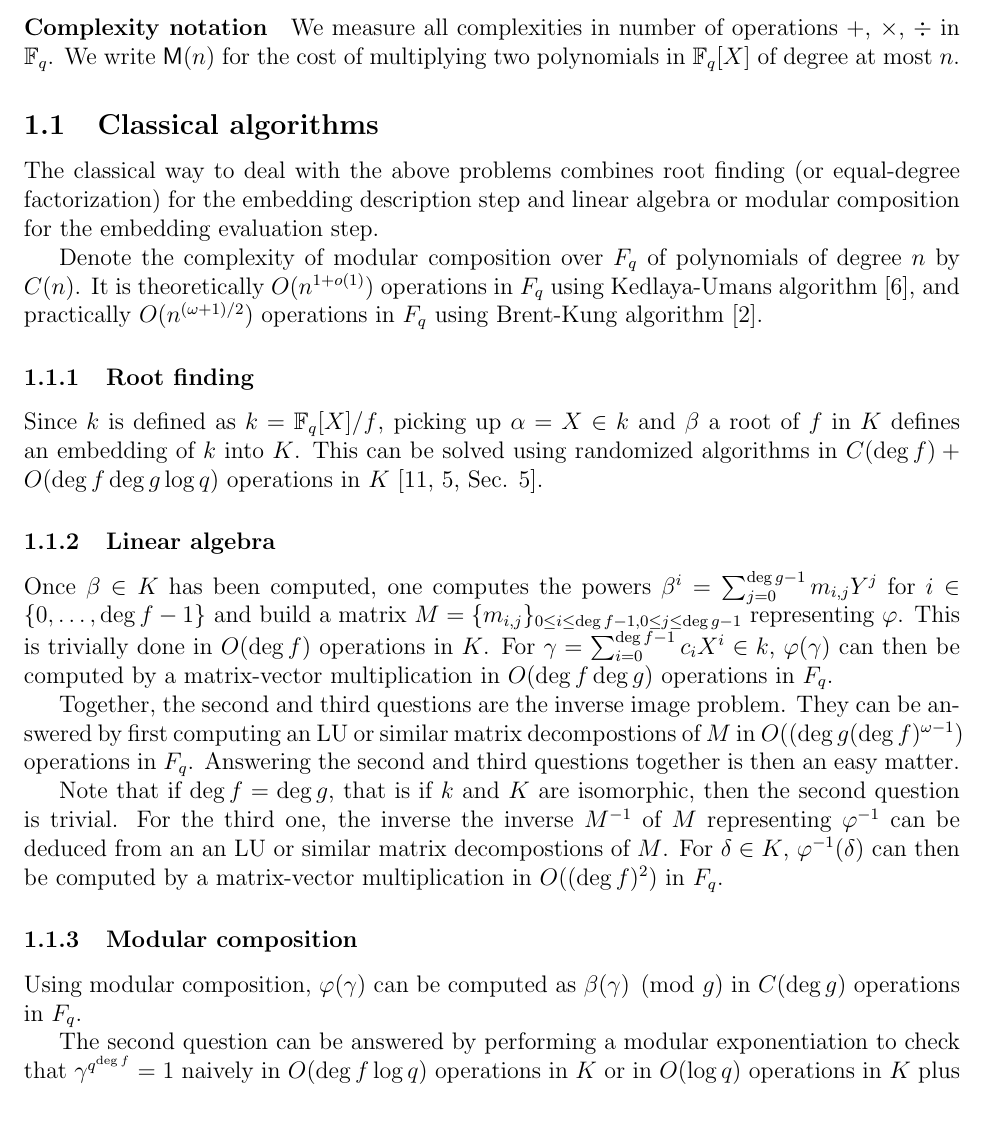
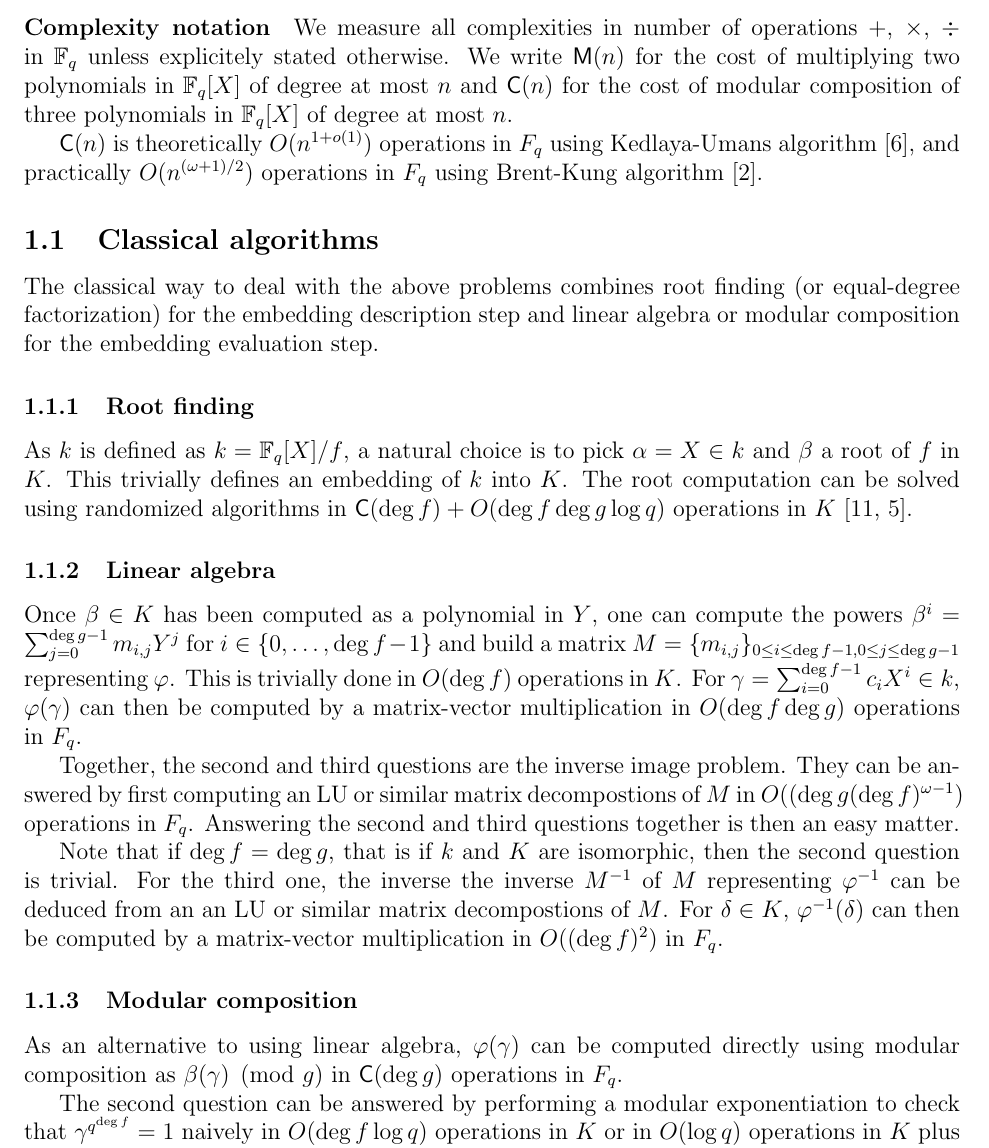
Before and after one commit to defeo/ffisom, a LaTeX paper (ffisom.tex): part of page 5 of 26, cut so that both start at the same text, the shorter picture padded with empty space. Compiled offline with pdfLaTeX.

Commit message:
Rephrase some points for classical algorithms.

```diff
--- a/ffisom.tex
+++ b/ffisom.tex
@@ -83,6 +83,7 @@
 \def\A{\ensuremath{\mathbb{A}}}
 \def\B{\ensuremath{\mathbb{B}}}
 \def\MM{\ensuremath{\mathsf{M}}}
+\def\MC{\ensuremath{\mathsf{C}}}
 \def\II{\ensuremath{\mathsf{I}}}
 \def\QQ{\ensuremath{\mathsf{Q}}}
 \def\CC{\ensuremath{\mathsf{C}}}
@@ -337,10 +338,18 @@ sub-problems:
 \end{enumerate}
 
 \paragraph{Complexity notation} We measure all complexities in number
-of operations $+$, $\times$, $\div$ in $\F_q$. We write $\MM(n)$ for
+of operations $+$, $\times$, $\div$ in $\F_q$ unless explicitely
+stated otherwise. We write $\MM(n)$ for
 the cost of multiplying two polynomials in $\F_q[X]$ of degree at most
-$n$.
-
+$n$ and $\MC(n)$ for the cost of modular composition of three
+polynomials in $\F_q[X]$ of degree at most $n$.
+
+% Remove? State something for MM?
+$\MC(n)$ is theoretically $O(n^{1 + o(1)})$ operations in $F_q$
+using Kedlaya-Umans algorithm~\cite{kedlaya+umans08},
+and practically
+$O(n^{(\omega + 1)/2})$ operations in $F_q$
+using Brent-Kung algorithm~\cite{brent+kung}.
 
 \subsection{Classical algorithms}
 
@@ -350,25 +359,20 @@ for the embedding description step
 and linear algebra or modular composition
 for the embedding evaluation step.
 
-Denote the complexity of modular composition over $F_q$
-of polynomials of degree $n$ by $C(n)$.
-It is theoretically $O(n^{1 + o(1)})$ operations in $F_q$
-using Kedlaya-Umans algorithm~\cite{kedlaya+umans08},
-and practically
-$O(n^{(\omega + 1)/2})$ operations in $F_q$
-using Brent-Kung algorithm~\cite{brent+kung}.
-
 \subsubsection{Root finding}
 
-Since $k$ is defined as $k=\F_q[X]/f$, picking up $\alpha = X\in k$
-and $\beta$ a root of $f$ in $K$ defines an embedding of $k$ into $K$.
-This can be solved using randomized algorithms
-in~$C(\deg f) + O(\deg f \deg g \log q)$ operations
-in $K$~\cite[Sec. 5]{von1992computing,KeUm11}.
+As $k$ is defined as $k=\F_q[X]/f$, a natural choice is to
+pick $\alpha = X\in k$
+and $\beta$ a root of $f$ in $K$.
+This trivially defines an embedding of $k$ into $K$.
+The root computation can be solved using randomized algorithms
+in~$\MC(\deg f) + O(\deg f \deg g \log q)$ operations
+in $K$~\cite{von1992computing,KeUm11}.
 
 \subsubsection{Linear algebra}
 
-Once $\beta \in K$ has been computed, one computes the powers
+Once $\beta \in K$ has been computed as a polynomial in $Y$,
+one can compute the powers
 $\beta^i = \sum_{j=0}^{\deg g-1} m_{i,j} Y^j$
 for $i \in \{0, \ldots, \deg f-1\}$ and build a matrix
 $M = \{m_{i, j}\}_{0\leq i \leq \deg f-1, 0 \leq j \leq \deg g -1}$
@@ -395,8 +399,9 @@ matrix-vector multiplication in $O((\deg f)^2)$ in $F_q$.
 
 \subsubsection{Modular composition}
 
-Using modular composition, $\varphi(\gamma)$ can be computed
-as $\beta(\gamma) \pmod{g}$ in $C(\deg g)$ operations in $F_q$.
+As an alternative to using linear algebra,
+$\varphi(\gamma)$ can be computed directly using modular composition
+as $\beta(\gamma) \pmod{g}$ in $\MC(\deg g)$ operations in $F_q$.
 
 The second question can be answered by performing a modular
 exponentiation to check that $\gamma^{q^{\deg f}} = 1$
```
Also changed, not shown: ffisom.tex (4 more changed lines).
